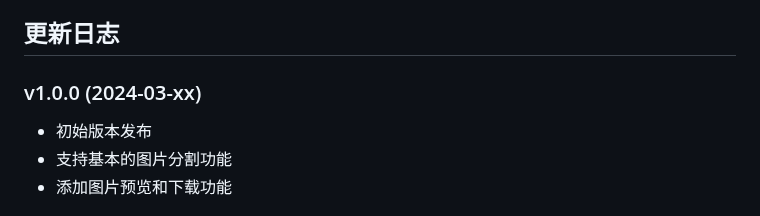
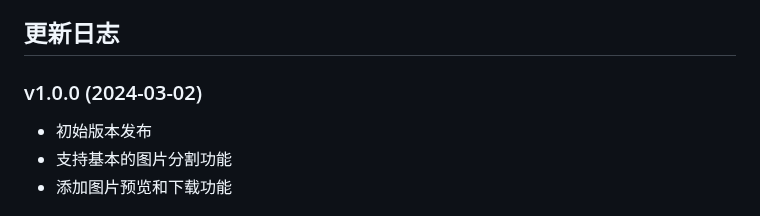
Before and after one commit to wanwan2023/Image-Splitter, a Markdown page: README.md, the part around the change. GitHub-like rendering.

Commit message:
修改 README

```diff
--- a/README.md
+++ b/README.md
@@ -129,7 +129,7 @@ image-splitter/
 
 ## 更新日志
 
-### v1.0.0 (2024-03-xx)
+### v1.0.0 (2024-03-02)
 - 初始版本发布
 - 支持基本的图片分割功能
 - 添加图片预览和下载功能
```
